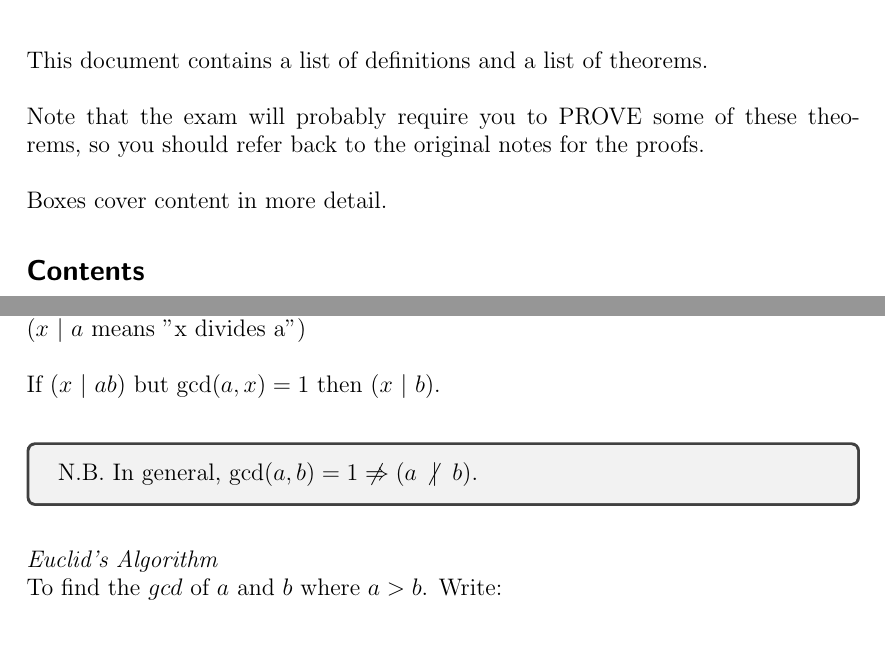
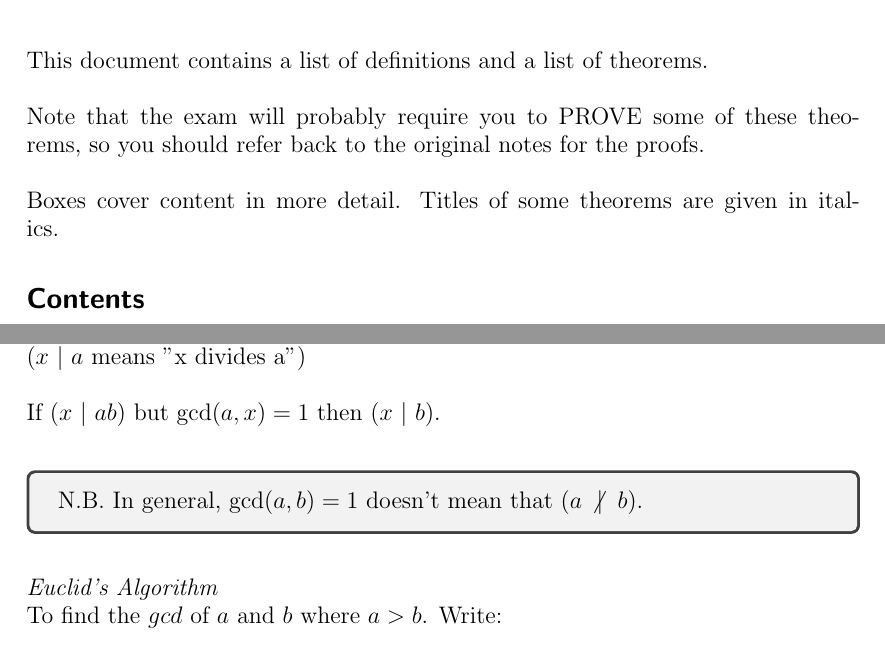
Before and after one commit to fawazshah/jmc-first-year-maths, a LaTeX document (M1F-summary-notes.tex): two parts of pages 1 and 6 of 9, joined at a grey line, cut so that both start at the same text. Compiled offline with pdfLaTeX.

Commit message:
changed author's note slightly

```diff
--- a/M1F-summary-notes.tex
+++ b/M1F-summary-notes.tex
@@ -52,7 +53,7 @@
 \\\\
 Note that the exam will probably require you to PROVE some of these theorems, so you should refer back to the original notes for the proofs.
 \\\\
-Boxes cover content in more detail.
+Boxes cover content in more detail. Titles of some theorems are given in italics.
 \tableofcontents
 \newpage
 
@@ -261,7 +262,7 @@ For any $ x \in \Z_{\geq 0} $, $ (x \ | \ a) \textrm{ and } (x \ | \ b) \Rightar
 If $  (x \ | \ ab) $ but $ \gcd(a, x) = 1 $ then $ (x \ | \ b ) $.
 \\
 \begin{tcolorbox}[breakable]
-N.B. In general, $ \gcd(a, b) = 1 \centernot\Rightarrow (a \ \centernot| \ b) $.
+N.B. In general, $ \gcd(a, b) = 1 $ doesn't mean that $ (a \ \centernot| \ b) $.
 \end{tcolorbox}
 \noindent
 \\
```
Also changed, not shown: M1F-summary-notes.pdf, M1F-summary-notes.tex (1 more changed lines).
